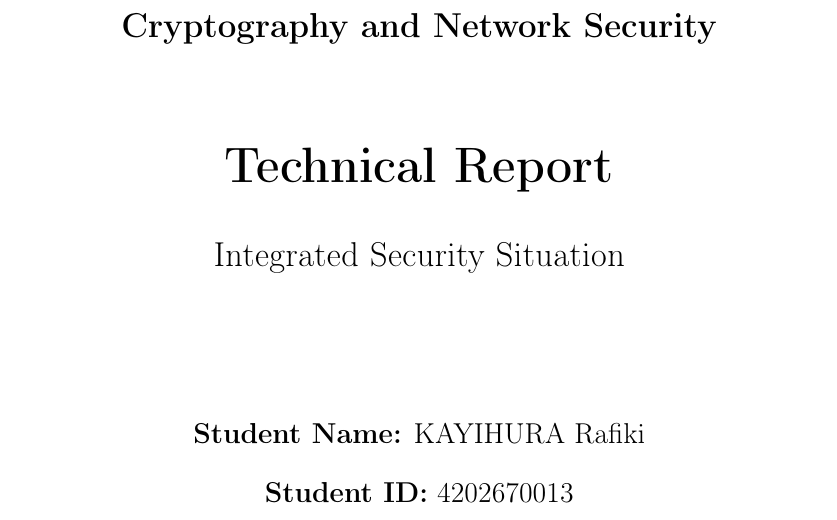
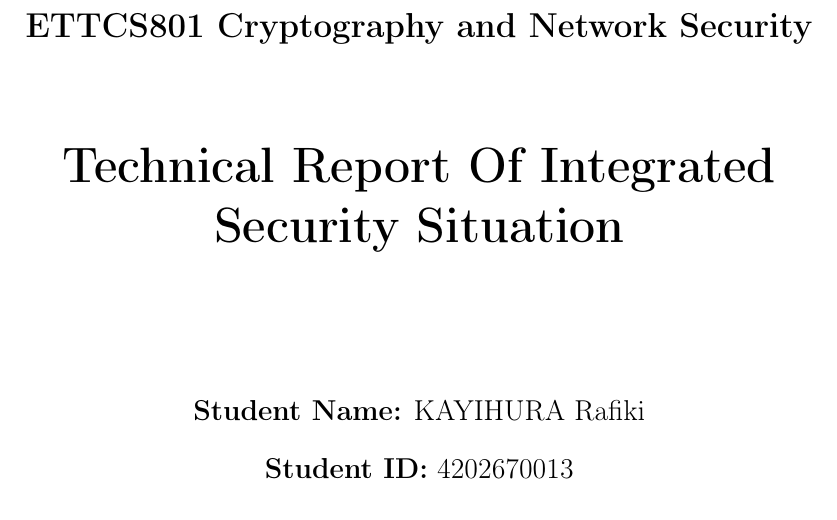
Before and after one commit to kayihuralifestyle-spec/cryptography-network-security-exam, a LaTeX document (report.tex): part of page 1 of 8, cut so that both start at the same text. Compiled offline with pdfLaTeX.

Commit message:
Update report.tex

```diff
--- a/report.tex
+++ b/report.tex
@@ -77,8 +77,8 @@
 }
 
 \author{
-    \textbf{HABAYO VIVENS Eudes}\\
-    Student ID: \textbf{4202670019}
+    \textbf{KAYIHURA Rafiki}\\
+    Student ID: \textbf{4202670013}
 }
 
 \date{\today}
@@ -95,15 +95,12 @@
 
 \vspace*{3cm}
 
-{\Large \textbf{Cryptography and Network Security}\par}
+{\Large \textbf{ETTCS801 Cryptography and Network Security}\par}
 
 \vspace{1.5cm}
 
-{\Huge \textbf{Technical Report}\par}
+{\Huge \textbf{Technical Report Of Integrated Security Situation}\par}
 
-\vspace{0.7cm}
-
-{\Large Integrated Security Situation\par}
 
 \vspace{2.5cm}
 
```
